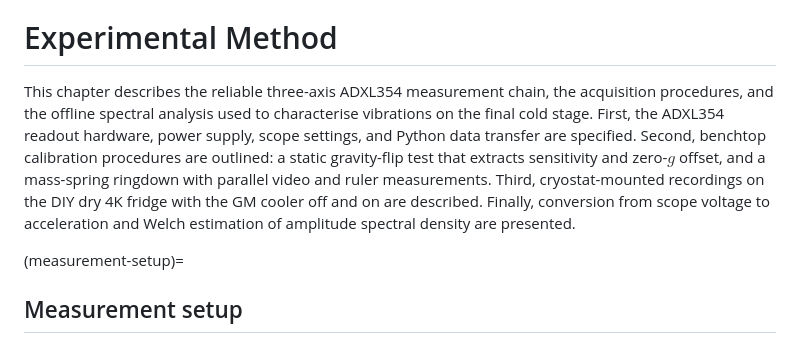
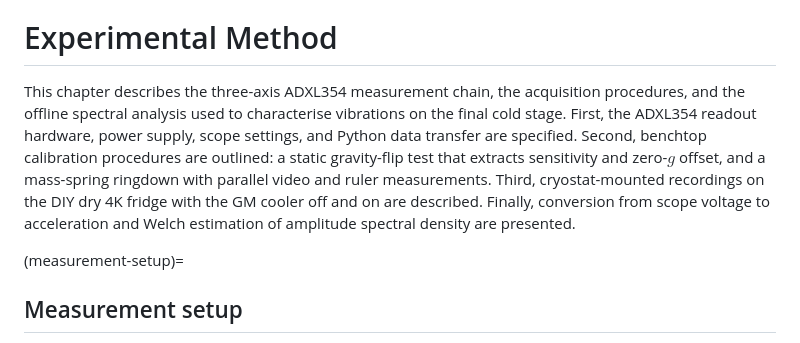
Before and after one commit to vl09/bep-valentijn-leenaers, a Markdown page: content/Methods.md, the part around the change. Rendered like a GitHub page.

```diff
--- a/content/Methods.md
+++ b/content/Methods.md
@@ -7,7 +7,7 @@ numbering:
 ---
 (methods)=
 # Experimental Method
-This chapter describes the reliable three-axis ADXL354 measurement chain, the acquisition procedures, and the offline spectral analysis used to characterise vibrations on the final cold stage. First, the ADXL354 readout hardware, power supply, scope settings, and Python data transfer are specified. Second, benchtop calibration procedures are outlined: a static gravity-flip test that extracts sensitivity and zero-$g$ offset, and a mass-spring ringdown with parallel video and ruler measurements. Third, cryostat-mounted recordings on the DIY dry 4K fridge with the GM cooler off and on are described. Finally, conversion from scope voltage to acceleration and Welch estimation of amplitude spectral density are presented.
+This chapter describes the three-axis ADXL354 measurement chain, the acquisition procedures, and the offline spectral analysis used to characterise vibrations on the final cold stage. First, the ADXL354 readout hardware, power supply, scope settings, and Python data transfer are specified. Second, benchtop calibration procedures are outlined: a static gravity-flip test that extracts sensitivity and zero-$g$ offset, and a mass-spring ringdown with parallel video and ruler measurements. Third, cryostat-mounted recordings on the DIY dry 4K fridge with the GM cooler off and on are described. Finally, conversion from scope voltage to acceleration and Welch estimation of amplitude spectral density are presented.
 
 (measurement-setup)=
 ## Measurement setup
```
